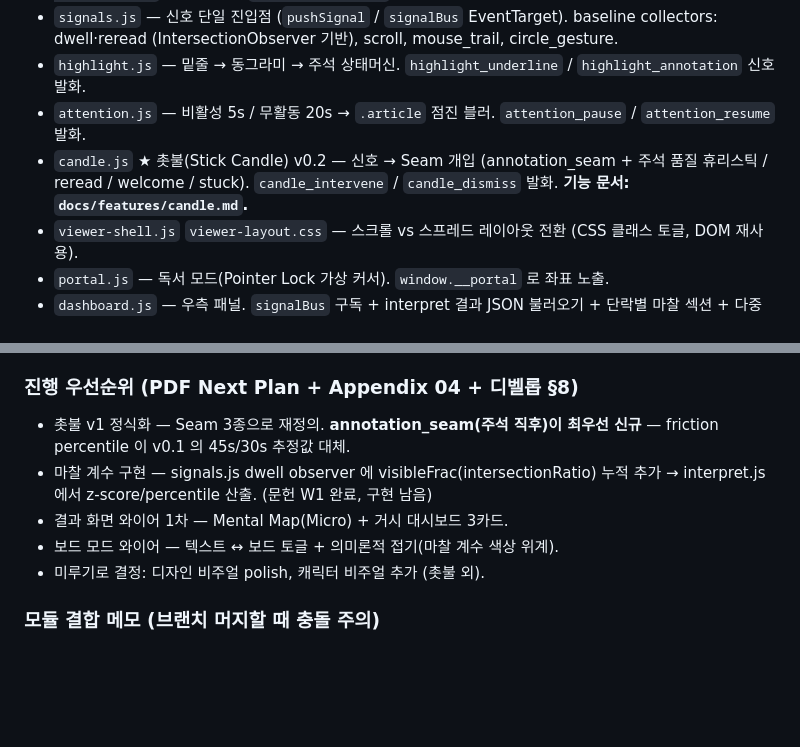
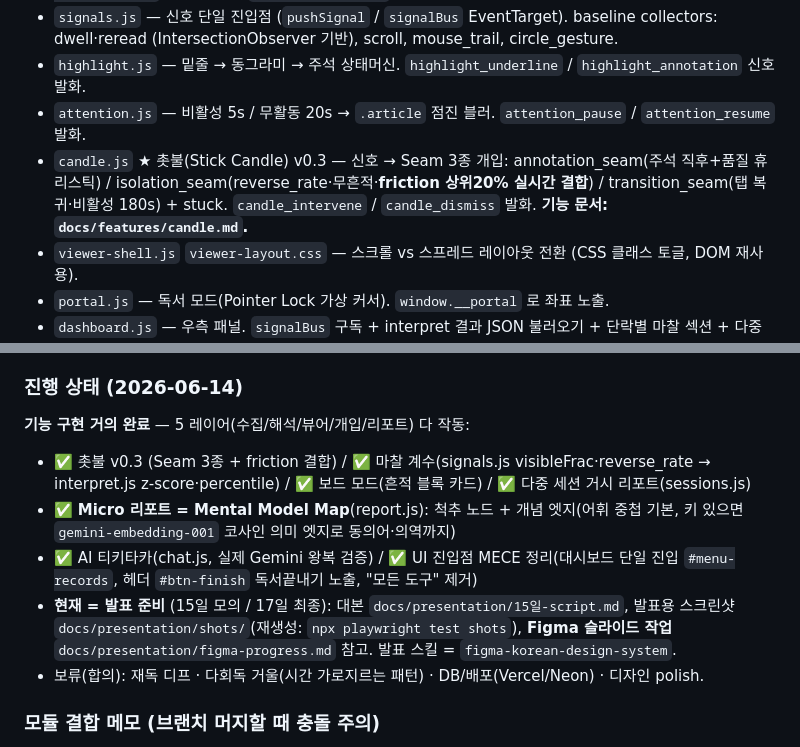
Before and after one commit to JeongYeju/Layer2, a Markdown page: CLAUDE.md, 2 parts joined by grey strips. Rendered like a GitHub page; blank space fills up the shorter version.

```diff
--- a/CLAUDE.md
+++ b/CLAUDE.md
@@ -22,7 +22,7 @@
 - `signals.js` — 신호 단일 진입점 (`pushSignal` / `signalBus` EventTarget). baseline collectors: dwell·reread (IntersectionObserver 기반), scroll, mouse_trail, circle_gesture.
 - `highlight.js` — 밑줄 → 동그라미 → 주석 상태머신. `highlight_underline` / `highlight_annotation` 신호 발화.
 - `attention.js` — 비활성 5s / 무활동 20s → `.article` 점진 블러. `attention_pause` / `attention_resume` 발화.
-- `candle.js` ★ 촛불(Stick Candle) v0.2 — 신호 → Seam 개입 (annotation_seam + 주석 품질 휴리스틱 / reread / welcome / stuck). `candle_intervene` / `candle_dismiss` 발화. **기능 문서: `docs/features/candle.md`.**
+- `candle.js` ★ 촛불(Stick Candle) v0.3 — 신호 → Seam 3종 개입: annotation_seam(주석 직후+품질 휴리스틱) / isolation_seam(reverse_rate·무흔적·**friction 상위20% 실시간 결합**) / transition_seam(탭 복귀·비활성 180s) + stuck. `candle_intervene` / `candle_dismiss` 발화. **기능 문서: `docs/features/candle.md`.**
 - `viewer-shell.js` `viewer-layout.css` — 스크롤 vs 스프레드 레이아웃 전환 (CSS 클래스 토글, DOM 재사용).
 - `portal.js` — 독서 모드(Pointer Lock 가상 커서). `window.__portal` 로 좌표 노출.
 - `dashboard.js` — 우측 패널. `signalBus` 구독 + interpret 결과 JSON 불러오기 + 단락별 마찰 섹션 + 다중 세션 거시 리포트.
@@ -63,12 +63,13 @@
 - **주석 품질 = 행동 휴리스틱** (실시간 AI X / UI 라벨 X). 선택 범위 비율 + 전이 시간 + 산출물 밀도 3종으로 Constructive 판별. 데이터는 `highlight_annotation` 페이로드(char_range/transition_t/annotation_text/total_duration_ms)에 *이미 있음*. 고품질만 세션 끝 batch AI (Lazy Evaluation).
 - **리포트 2 레벨** — Micro = Mental Model Map (single source). Macro = 시간대별 인지 리듬 + 관심사 크로스오버 맵 + 마찰 추이 곡선.
 
-### 진행 우선순위 (PDF Next Plan + Appendix 04 + 디벨롭 §8)
-- 촛불 v1 정식화 — Seam 3종으로 재정의. **annotation_seam(주석 직후)이 최우선 신규** — friction percentile 이 v0.1 의 45s/30s 추정값 대체.
-- 마찰 계수 구현 — signals.js dwell observer 에 visibleFrac(intersectionRatio) 누적 추가 → interpret.js 에서 z-score/percentile 산출. (문헌 W1 완료, 구현 남음)
-- 결과 화면 와이어 1차 — Mental Map(Micro) + 거시 대시보드 3카드.
-- 보드 모드 와이어 — 텍스트 ↔ 보드 토글 + 의미론적 접기(마찰 계수 색상 위계).
-- 미루기로 결정: 디자인 비주얼 polish, 캐릭터 비주얼 추가 (촛불 외).
+### 진행 상태 (2026-06-14)
+**기능 구현 거의 완료** — 5 레이어(수집/해석/뷰어/개입/리포트) 다 작동:
+- ✅ 촛불 v0.3 (Seam 3종 + friction 결합) / ✅ 마찰 계수(signals.js visibleFrac·reverse_rate → interpret.js z-score·percentile) / ✅ 보드 모드(흔적 블록 카드) / ✅ 다중 세션 거시 리포트(sessions.js)
+- ✅ **Micro 리포트 = Mental Model Map**(report.js): 척추 노드 + 개념 엣지(어휘 중첩 기본, 키 있으면 `gemini-embedding-001` 코사인 의미 엣지로 동의어·의역까지)
+- ✅ AI 티키타카(chat.js, 실제 Gemini 왕복 검증) / ✅ UI 진입점 MECE 정리(대시보드 단일 진입 `#menu-records`, 헤더 `#btn-finish` 독서끝내기 노출, "모든 도구" 제거)
+- **현재 = 발표 준비** (15일 모의 / 17일 최종): 대본 `docs/presentation/15일-script.md`, 발표용 스크린샷 `docs/presentation/shots/`(재생성: `npx playwright test shots`), **Figma 슬라이드 작업** `docs/presentation/figma-progress.md` 참고. 발표 스킬 = `figma-korean-design-system`.
+- 보류(합의): 재독 디프 · 다회독 거울(시간 가로지르는 패턴) · DB/배포(Vercel/Neon) · 디자인 polish.
 
 ### 모듈 결합 메모 (브랜치 머지할 때 충돌 주의)
 - `window.__portal` (portal.js 가 owner) — highlight.js / signals.js 가 읽기만.
```
Also changed, not shown: other parts of CLAUDE.md (+1 -1 lines), docs/presentation/figma-progress.md (added, +36 -0 lines).
